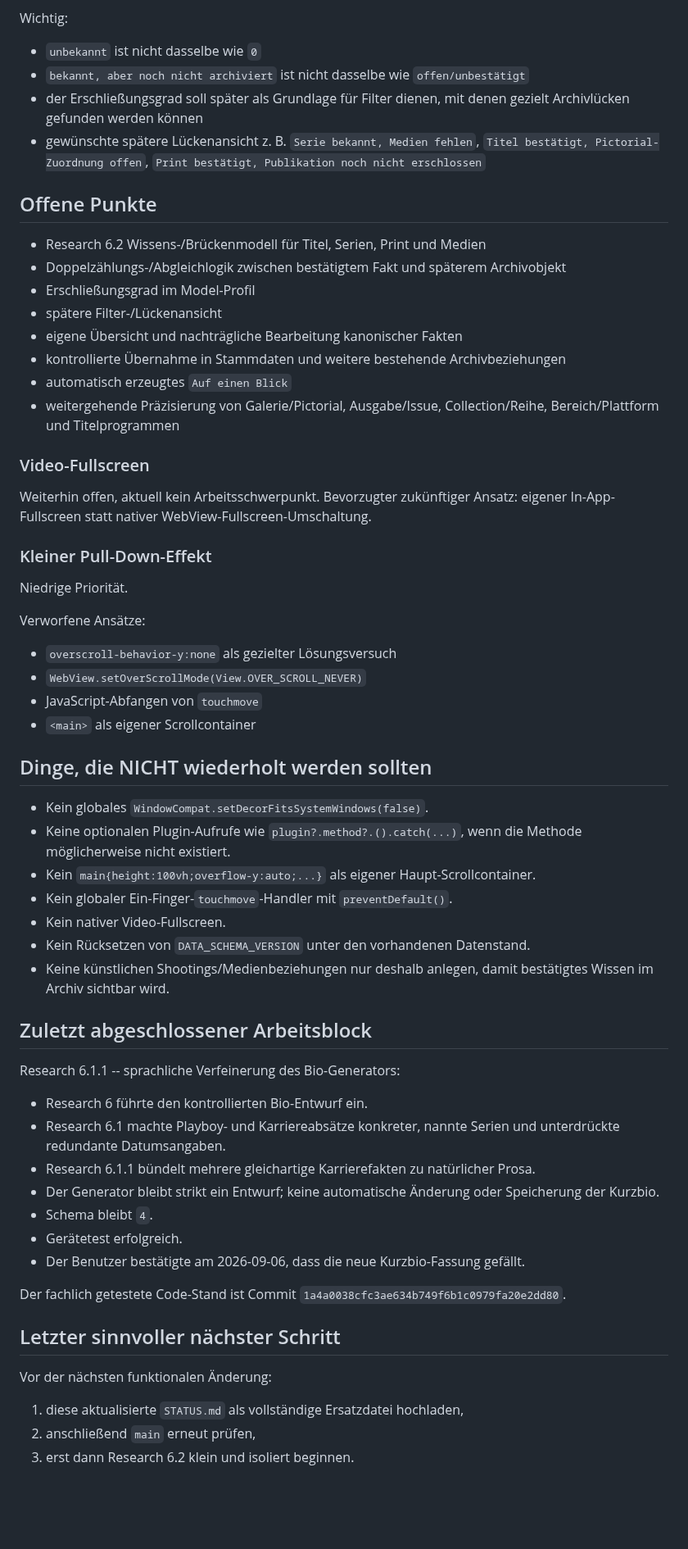
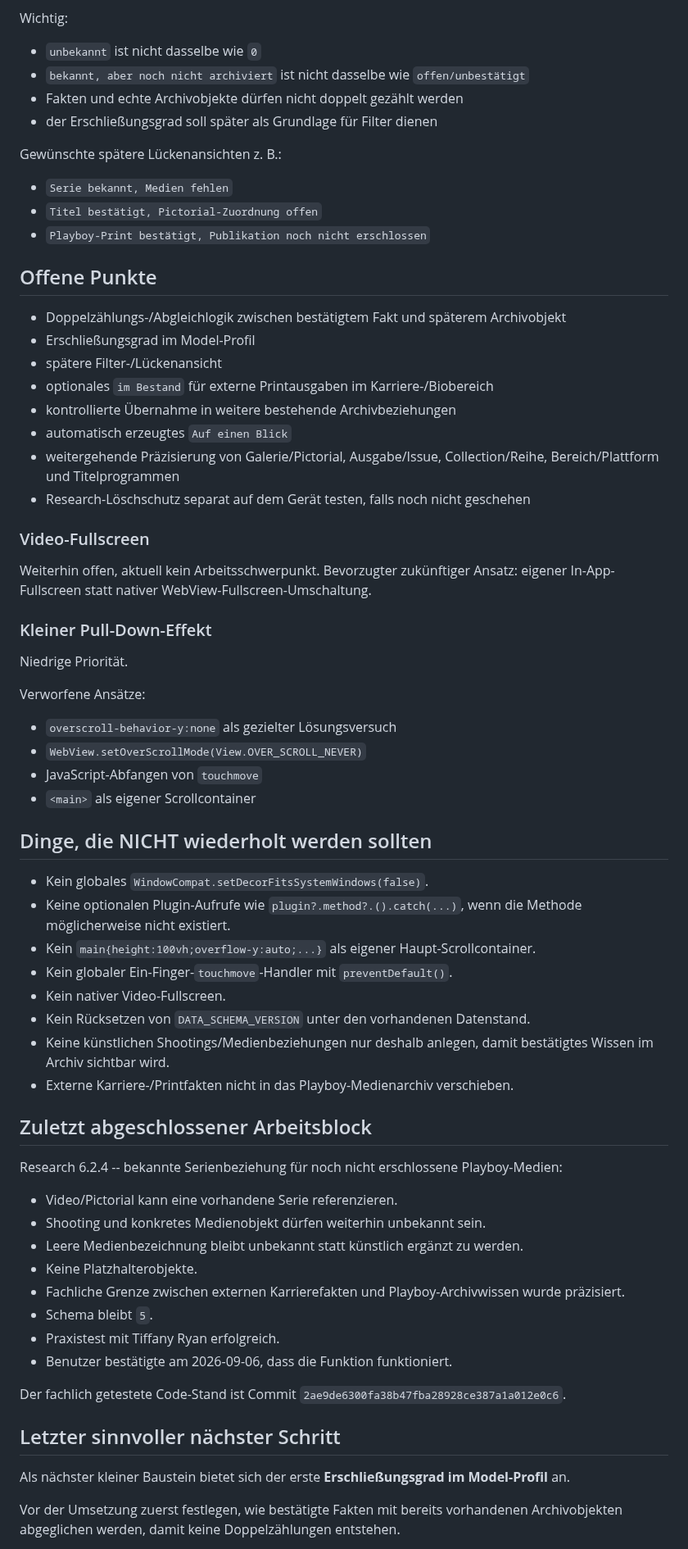
Before and after one commit to HotSpot2000-hub/playboy-archiv-android, a Markdown page: STATUS.md, the part around one of its changes. Shown at 82% size. GitHub-like rendering; blank space fills up the shorter version.

```diff
--- a/STATUS.md
+++ b/STATUS.md
@@ -334,36 +403,31 @@ Beispielhafte Teilbereiche:
 
 Wichtig:
 
--   `unbekannt` ist nicht dasselbe wie `0`
--   `bekannt, aber noch nicht archiviert` ist nicht dasselbe wie
-    `offen/unbestätigt`
--   der Erschließungsgrad soll später als Grundlage für Filter dienen,
-    mit denen gezielt Archivlücken gefunden werden können
--   gewünschte spätere Lückenansicht z. B.
-    `Serie bekannt, Medien fehlen`,
-    `Titel bestätigt, Pictorial-Zuordnung offen`,
-    `Print bestätigt, Publikation noch nicht erschlossen`
+- `unbekannt` ist nicht dasselbe wie `0`
+- `bekannt, aber noch nicht archiviert` ist nicht dasselbe wie `offen/unbestätigt`
+- Fakten und echte Archivobjekte dürfen nicht doppelt gezählt werden
+- der Erschließungsgrad soll später als Grundlage für Filter dienen
+
+Gewünschte spätere Lückenansichten z. B.:
+
+- `Serie bekannt, Medien fehlen`
+- `Titel bestätigt, Pictorial-Zuordnung offen`
+- `Playboy-Print bestätigt, Publikation noch nicht erschlossen`
 
 ## Offene Punkte
 
--   Research 6.2 Wissens-/Brückenmodell für Titel, Serien, Print und
-    Medien
--   Doppelzählungs-/Abgleichlogik zwischen bestätigtem Fakt und späterem
-    Archivobjekt
--   Erschließungsgrad im Model-Profil
--   spätere Filter-/Lückenansicht
--   eigene Übersicht und nachträgliche Bearbeitung kanonischer Fakten
--   kontrollierte Übernahme in Stammdaten und weitere bestehende
-    Archivbeziehungen
--   automatisch erzeugtes `Auf einen Blick`
--   weitergehende Präzisierung von Galerie/Pictorial, Ausgabe/Issue,
-    Collection/Reihe, Bereich/Plattform und Titelprogrammen
+- Doppelzählungs-/Abgleichlogik zwischen bestätigtem Fakt und späterem Archivobjekt
+- Erschließungsgrad im Model-Profil
+- spätere Filter-/Lückenansicht
+- optionales `im Bestand` für externe Printausgaben im Karriere-/Biobereich
+- kontrollierte Übernahme in weitere bestehende Archivbeziehungen
+- automatisch erzeugtes `Auf einen Blick`
+- weitergehende Präzisierung von Galerie/Pictorial, Ausgabe/Issue, Collection/Reihe, Bereich/Plattform und Titelprogrammen
+- Research-Löschschutz separat auf dem Gerät testen, falls noch nicht geschehen
 
 ### Video-Fullscreen
 
-Weiterhin offen, aktuell kein Arbeitsschwerpunkt. Bevorzugter
-zukünftiger Ansatz: eigener In-App-Fullscreen statt nativer
-WebView-Fullscreen-Umschaltung.
+Weiterhin offen, aktuell kein Arbeitsschwerpunkt. Bevorzugter zukünftiger Ansatz: eigener In-App-Fullscreen statt nativer WebView-Fullscreen-Umschaltung.
 
 ### Kleiner Pull-Down-Effekt
 
@@ -371,50 +435,41 @@ Niedrige Priorität.
 
 Verworfene Ansätze:
 
--   `overscroll-behavior-y:none` als gezielter Lösungsversuch
--   `WebView.setOverScrollMode(View.OVER_SCROLL_NEVER)`
--   JavaScript-Abfangen von `touchmove`
--   `<main>` als eigener Scrollcontainer
+- `overscroll-behavior-y:none` als gezielter Lösungsversuch
+- `WebView.setOverScrollMode(View.OVER_SCROLL_NEVER)`
+- JavaScript-Abfangen von `touchmove`
+- `<main>` als eigener Scrollcontainer
 
 ## Dinge, die NICHT wiederholt werden sollten
 
--   Kein globales `WindowCompat.setDecorFitsSystemWindows(false)`.
--   Keine optionalen Plugin-Aufrufe wie `plugin?.method?.().catch(...)`,
-    wenn die Methode möglicherweise nicht existiert.
--   Kein `main{height:100vh;overflow-y:auto;...}` als eigener
-    Haupt-Scrollcontainer.
--   Kein globaler Ein-Finger-`touchmove`-Handler mit `preventDefault()`.
--   Kein nativer Video-Fullscreen.
--   Kein Rücksetzen von `DATA_SCHEMA_VERSION` unter den vorhandenen
-    Datenstand.
--   Keine künstlichen Shootings/Medienbeziehungen nur deshalb anlegen,
-    damit bestätigtes Wissen im Archiv sichtbar wird.
+- Kein globales `WindowCompat.setDecorFitsSystemWindows(false)`.
+- Keine optionalen Plugin-Aufrufe wie `plugin?.method?.().catch(...)`, wenn die Methode möglicherweise nicht existiert.
+- Kein `main{height:100vh;overflow-y:auto;...}` als eigener Haupt-Scrollcontainer.
+- Kein globaler Ein-Finger-`touchmove`-Handler mit `preventDefault()`.
+- Kein nativer Video-Fullscreen.
+- Kein Rücksetzen von `DATA_SCHEMA_VERSION` unter den vorhandenen Datenstand.
+- Keine künstlichen Shootings/Medienbeziehungen nur deshalb anlegen, damit bestätigtes Wissen im Archiv sichtbar wird.
+- Externe Karriere-/Printfakten nicht in das Playboy-Medienarchiv verschieben.
 
 ## Zuletzt abgeschlossener Arbeitsblock
 
-Research 6.1.1 -- sprachliche Verfeinerung des Bio-Generators:
+Research 6.2.4 -- bekannte Serienbeziehung für noch nicht erschlossene Playboy-Medien:
 
--   Research 6 führte den kontrollierten Bio-Entwurf ein.
--   Research 6.1 machte Playboy- und Karriereabsätze konkreter, nannte
-    Serien und unterdrückte redundante Datumsangaben.
--   Research 6.1.1 bündelt mehrere gleichartige Karrierefakten zu
-    natürlicher Prosa.
--   Der Generator bleibt strikt ein Entwurf; keine automatische Änderung
-    oder Speicherung der Kurzbio.
--   Schema bleibt `4`.
--   Gerätetest erfolgreich.
--   Der Benutzer bestätigte am 2026-09-06, dass die neue Kurzbio-Fassung
-    gefällt.
+- Video/Pictorial kann eine vorhandene Serie referenzieren.
+- Shooting und konkretes Medienobjekt dürfen weiterhin unbekannt sein.
+- Leere Medienbezeichnung bleibt unbekannt statt künstlich ergänzt zu werden.
+- Keine Platzhalterobjekte.
+- Fachliche Grenze zwischen externen Karrierefakten und Playboy-Archivwissen wurde präzisiert.
+- Schema bleibt `5`.
+- Praxistest mit Tiffany Ryan erfolgreich.
+- Benutzer bestätigte am 2026-09-06, dass die Funktion funktioniert.
 
 Der fachlich getestete Code-Stand ist Commit
-`1a4a0038cfc3ae634b749f6b1c0979fa20e2dd80`.
+`2ae9de6300fa38b47fba28928ce387a1a012e0c6`.
 
 ## Letzter sinnvoller nächster Schritt
 
-Vor der nächsten funktionalen Änderung:
+Als nächster kleiner Baustein bietet sich der erste **Erschließungsgrad im Model-Profil** an.
 
-1.  diese aktualisierte `STATUS.md` als vollständige Ersatzdatei
-    hochladen,
-2.  anschließend `main` erneut prüfen,
-3.  erst dann Research 6.2 klein und isoliert beginnen.
+Vor der Umsetzung zuerst festlegen, wie bestätigte Fakten mit bereits vorhandenen Archivobjekten abgeglichen werden, damit keine Doppelzählungen entstehen.
 
```
Also changed, not shown: other parts of STATUS.md (+344 -272 lines).
